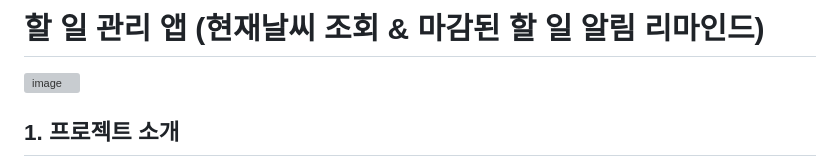
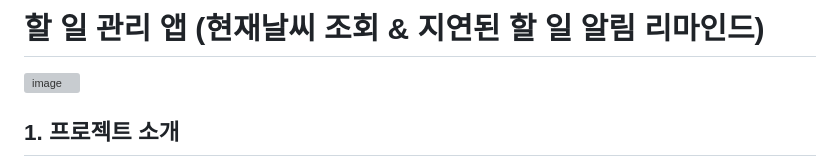
Before and after one commit to HJKIM-fdx/TodoList, a Markdown page: README.md, the part around the change. Drawn GitHub-style; grey boxes are pictures that could not be loaded.

```diff
--- a/README.md
+++ b/README.md
@@ -1,4 +1,4 @@
-# 할 일 관리 앱  (현재날씨 조회 & 마감된 할 일 알림 리마인드)
+# 할 일 관리 앱  (현재날씨 조회 & 지연된 할 일 알림 리마인드)
 ![image](https://github.com/user-attachments/assets/ecc6e483-6536-4c80-98a2-b795990f434d)
 
 
```
